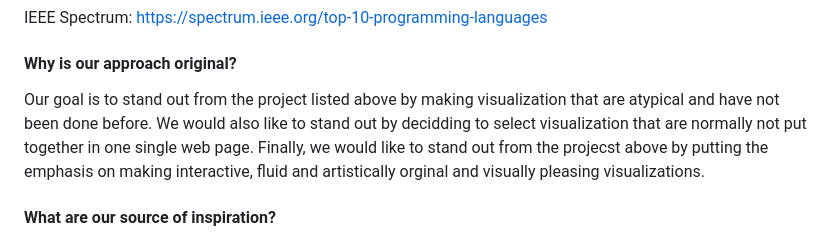
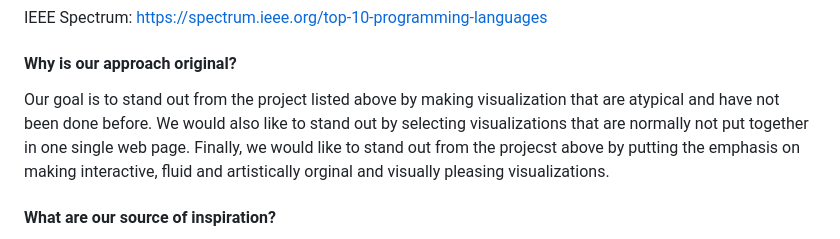
Before and after one commit to com-480-data-visualization/VHXplore, a Markdown page: Milestones/milestone1/Milestone1.md, the part around the change. Drawn GitHub-style.

Commit message:
big change to .md file

```diff
--- a/Milestones/milestone1/Milestone1.md
+++ b/Milestones/milestone1/Milestone1.md
@@ -76,7 +76,7 @@ IEEE Spectrum: https://spectrum.ieee.org/top-10-programming-languages
 
 #### Why is our approach original?
 
-Our goal is to stand out from the project listed above by making visualization that are atypical and have not been done before. We would also like to stand out by decidding to select visualization that are normally not put together in one single web page.
+Our goal is to stand out from the project listed above by making visualization that are atypical and have not been done before. We would also like to stand out by selecting visualizations that are normally not put together in one single web page.
 Finally, we would like to stand out from the projecst above by putting the emphasis on making interactive, fluid and artistically orginal and visually pleasing visualizations.
 
 #### What are our source of inspiration?
```
